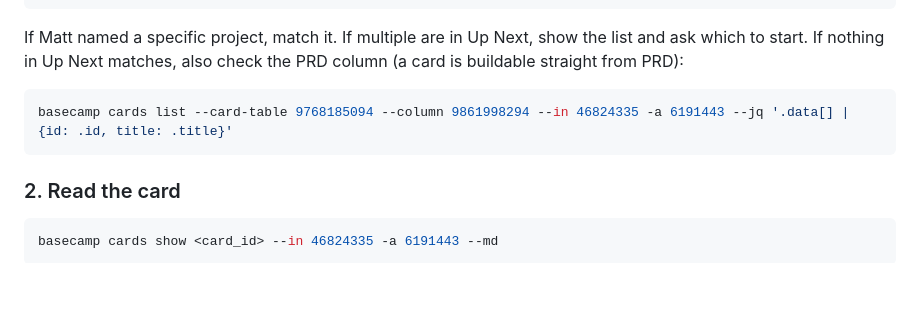
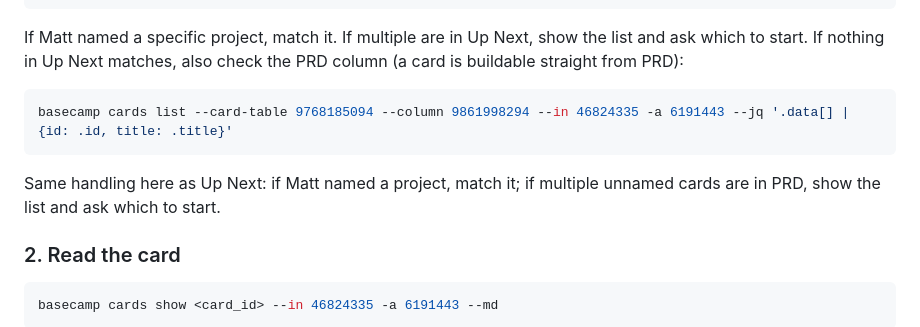
Before and after one commit to mattsafaii/skills, a Markdown page: build/references/guide.md, the part around the change. Rendered like a GitHub page; blank space fills up the shorter version.

Commit message:
build: handle multiple unnamed matches in the PRD-column fallback
Up Next's lookup already said "if multiple, ask which"; the PRD-column
fallback didn't repeat it, so an unnamed multi-match there had no
defined behavior.

Claude-Session: https://claude.ai/code/session_015zSMDqnzeDtvx4D1k9oJES

````diff
--- a/build/references/guide.md
+++ b/build/references/guide.md
@@ -37,6 +37,8 @@ If Matt named a specific project, match it. If multiple are in Up Next, show the
 ```bash
 basecamp cards list --card-table 9768185094 --column 9861998294 --in 46824335 -a 6191443 --jq '.data[] | {id: .id, title: .title}'
 ```
+
+Same handling here as Up Next: if Matt named a project, match it; if multiple unnamed cards are in PRD, show the list and ask which to start.
 
 ### 2. Read the card
 
````
